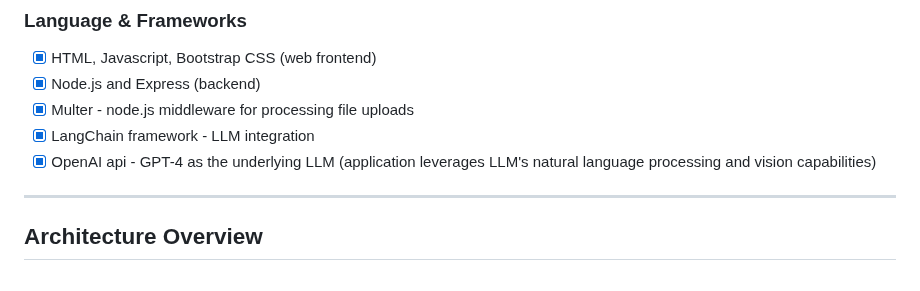
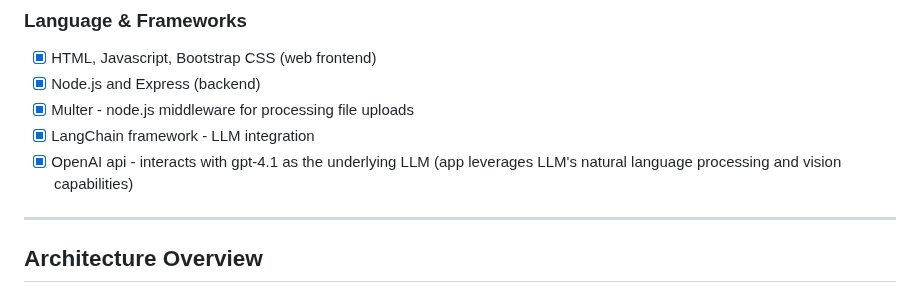
Before and after one commit to edurelated2021/kid-safe-home, a Markdown page: README.md, the part around the change. GitHub-like rendering.

```diff
--- a/README.md
+++ b/README.md
@@ -51,7 +51,7 @@ KidSafe AI empowers caregivers with proactive insights to protect children—mak
 - [x] Node.js and Express (backend)
 - [x] Multer - node.js middleware for processing file uploads
 - [x] LangChain framework - LLM integration
-- [x] OpenAI api - GPT-4 as the underlying LLM (application leverages LLM's natural language processing and vision capabilities)
+- [x] OpenAI api - interacts with gpt-4.1 as the underlying LLM (app leverages LLM's natural language processing and vision capabilities)
 ---
 
 ## Architecture Overview
```
